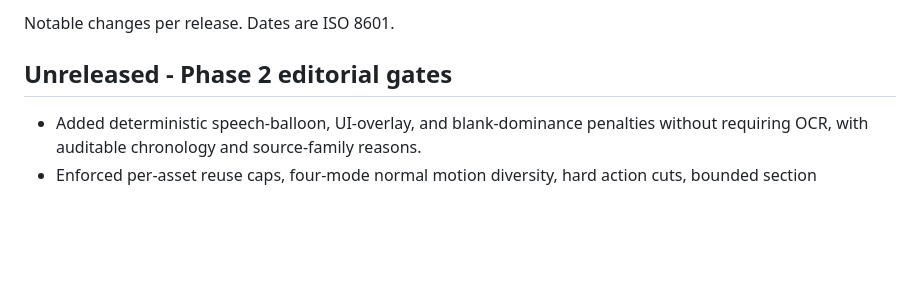
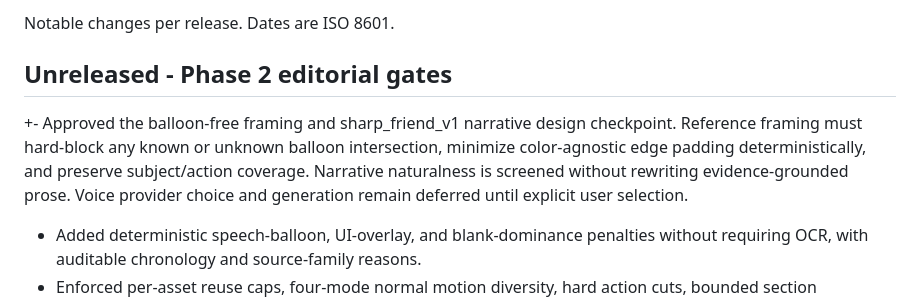
Before and after one commit to yxxrn/manhwashorts-studio, a Markdown page: CHANGELOG.md, the part around the change. Rendered like a GitHub page; blank space fills up the shorter version.

```diff
--- a/CHANGELOG.md
+++ b/CHANGELOG.md
@@ -3,6 +3,13 @@
 Notable changes per release. Dates are ISO 8601.
 
 ## Unreleased - Phase 2 editorial gates
+
++- Approved the balloon-free framing and sharp_friend_v1 narrative design
+  checkpoint. Reference framing must hard-block any known or unknown balloon
+  intersection, minimize color-agnostic edge padding deterministically, and
+  preserve subject/action coverage. Narrative naturalness is screened without
+  rewriting evidence-grounded prose. Voice provider choice and generation
+  remain deferred until explicit user selection.
 
 - Added deterministic speech-balloon, UI-overlay, and blank-dominance penalties
   without requiring OCR, with auditable chronology and source-family reasons.
```
Also changed, not shown: docs/STATUS.md (+24 -3 lines), 1 other file.
